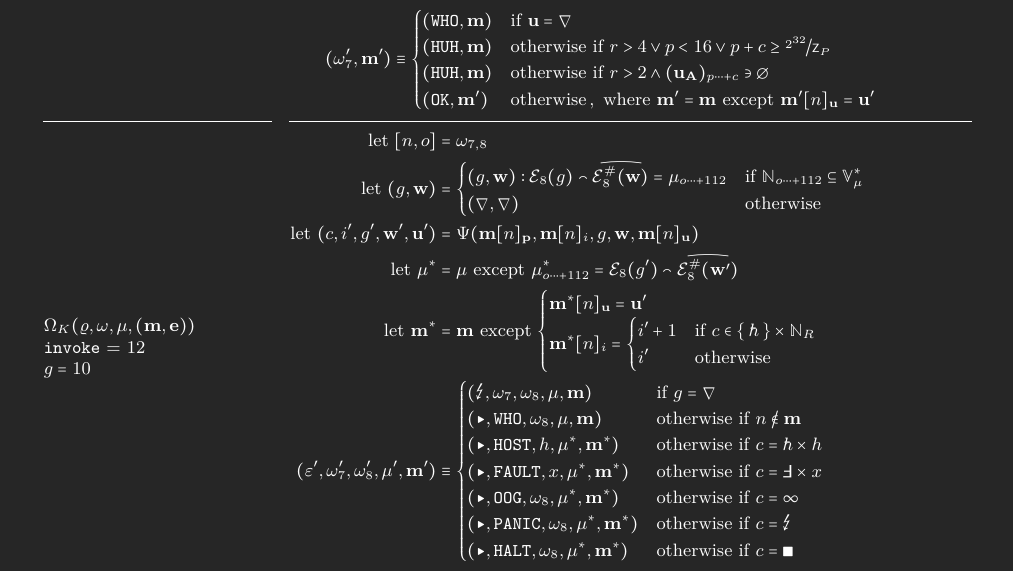
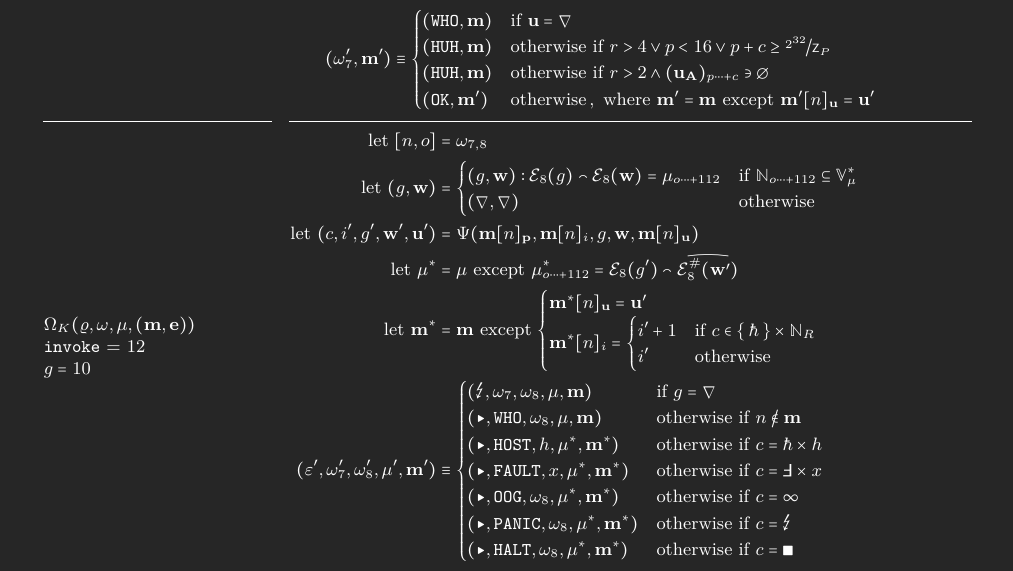
Before and after one commit to gavofyork/graypaper, a LaTeX paper (graypaper.tex, which reads text/pvm_invocations.tex): part of page 53 of 74, cut so that both start at the same text. Compiled offline with XeLaTeX; a LaTeX package or settings file that is missing is left out.

Commit message:
Remove redundant mapping and concatenation in invoke host call

```diff
--- a/text/pvm_invocations.tex
+++ b/text/pvm_invocations.tex
@@ -623,7 +623,7 @@ These assume some refine context pair $\tup{\mathbf{m}, \mathbf{e}} \in \tuple{\
   $\begin{aligned}
     \using [n, o] &= \registers_{7, 8} \\
     \using (g, \mathbf{w}) &= \begin{cases}
-      (g, \mathbf{w}): \se_8(g) \concat \concatall{\se^\#_8(\mathbf{w})} = \mem_{o \dots+ 112} &\when \N_{o \dots+ 112} \subseteq \writable{\mem} \\
+      (g, \mathbf{w}): \se_8(g) \concat \se_8(\mathbf{w}) = \mem_{o \dots+ 112} &\when \N_{o \dots+ 112} \subseteq \writable{\mem} \\
       %(\de_8(\memr_{o\dots+8}), [\de_4(\memr_{o+8+8x\dots+8}) \mid x \orderedin \N_{13}]) &\when \N_{o \dots+ 60} \subset \writable_\mem} \\
       (\error, \error) &\otherwise
     \end{cases} \\
```
